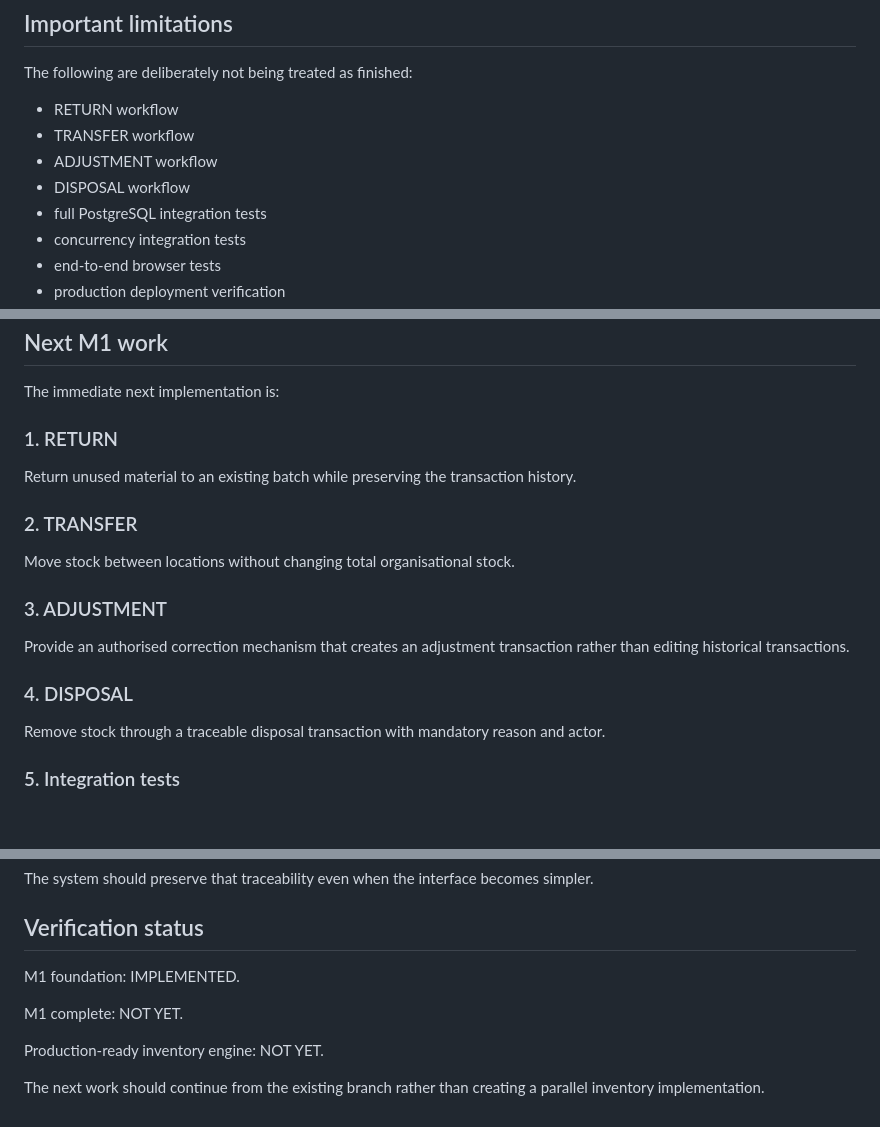
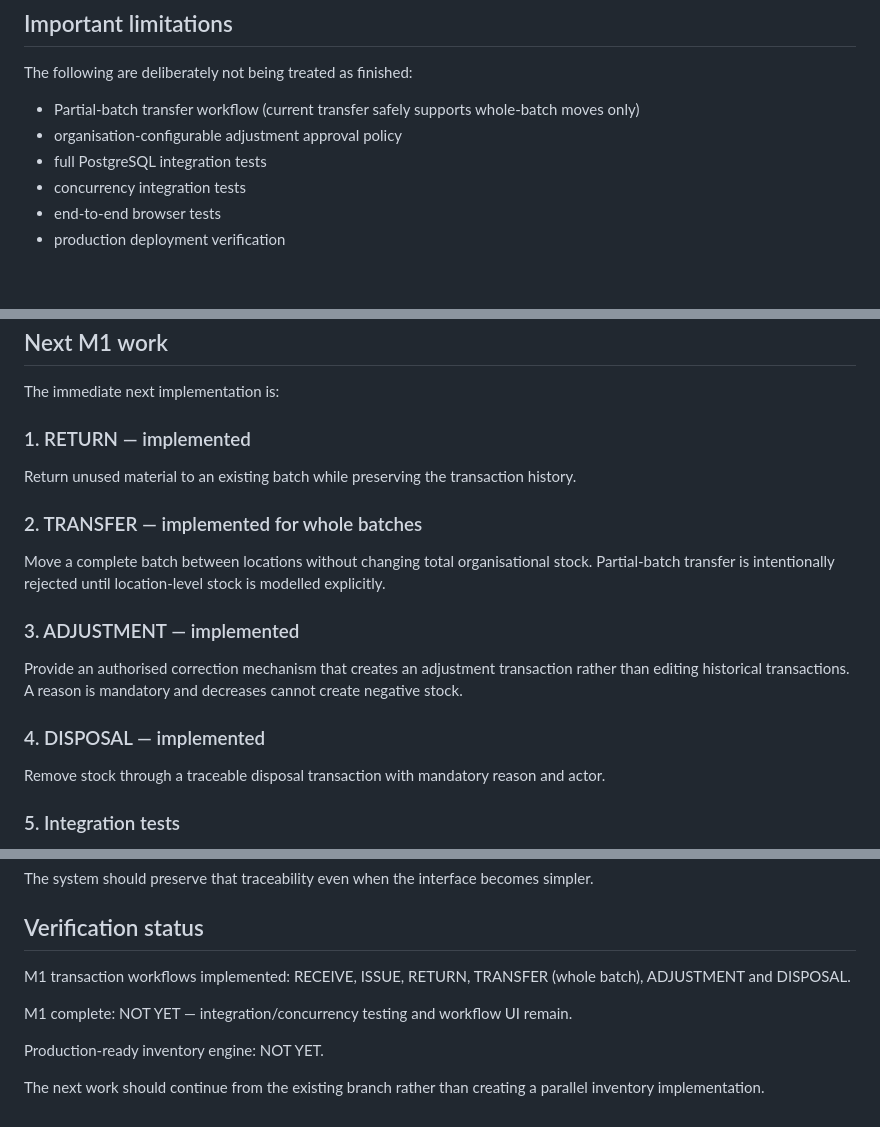
Before and after one commit to mvickmark-afk/ewasco-cheminventory, a Markdown page: M1-INVENTORY-ENGINE-IMPLEMENTATION.md, 3 parts joined by grey strips. GitHub-like rendering; blank space fills up the shorter version.

Commit message:
docs: update M1 implementation status

```diff
--- a/M1-INVENTORY-ENGINE-IMPLEMENTATION.md
+++ b/M1-INVENTORY-ENGINE-IMPLEMENTATION.md
@@ -235,10 +235,8 @@ Earlier M0 architecture work also added:
 
 The following are deliberately not being treated as finished:
 
-- RETURN workflow
-- TRANSFER workflow
-- ADJUSTMENT workflow
-- DISPOSAL workflow
+- Partial-batch transfer workflow (current transfer safely supports whole-batch moves only)
+- organisation-configurable adjustment approval policy
 - full PostgreSQL integration tests
 - concurrency integration tests
 - end-to-end browser tests
@@ -254,19 +252,19 @@ These are next-stage requirements, not silently assumed to be complete.
 
 The immediate next implementation is:
 
-### 1. RETURN
+### 1. RETURN — implemented
 
 Return unused material to an existing batch while preserving the transaction history.
 
-### 2. TRANSFER
+### 2. TRANSFER — implemented for whole batches
 
-Move stock between locations without changing total organisational stock.
+Move a complete batch between locations without changing total organisational stock. Partial-batch transfer is intentionally rejected until location-level stock is modelled explicitly.
 
-### 3. ADJUSTMENT
+### 3. ADJUSTMENT — implemented
 
-Provide an authorised correction mechanism that creates an adjustment transaction rather than editing historical transactions.
+Provide an authorised correction mechanism that creates an adjustment transaction rather than editing historical transactions. A reason is mandatory and decreases cannot create negative stock.
 
-### 4. DISPOSAL
+### 4. DISPOSAL — implemented
 
 Remove stock through a traceable disposal transaction with mandatory reason and actor.
 
@@ -297,9 +295,9 @@ The system should preserve that traceability even when the interface becomes sim
 
 ## Verification status
 
-M1 foundation: IMPLEMENTED.
+M1 transaction workflows implemented: RECEIVE, ISSUE, RETURN, TRANSFER (whole batch), ADJUSTMENT and DISPOSAL.
 
-M1 complete: NOT YET.
+M1 complete: NOT YET — integration/concurrency testing and workflow UI remain.
 
 Production-ready inventory engine: NOT YET.
 
```
